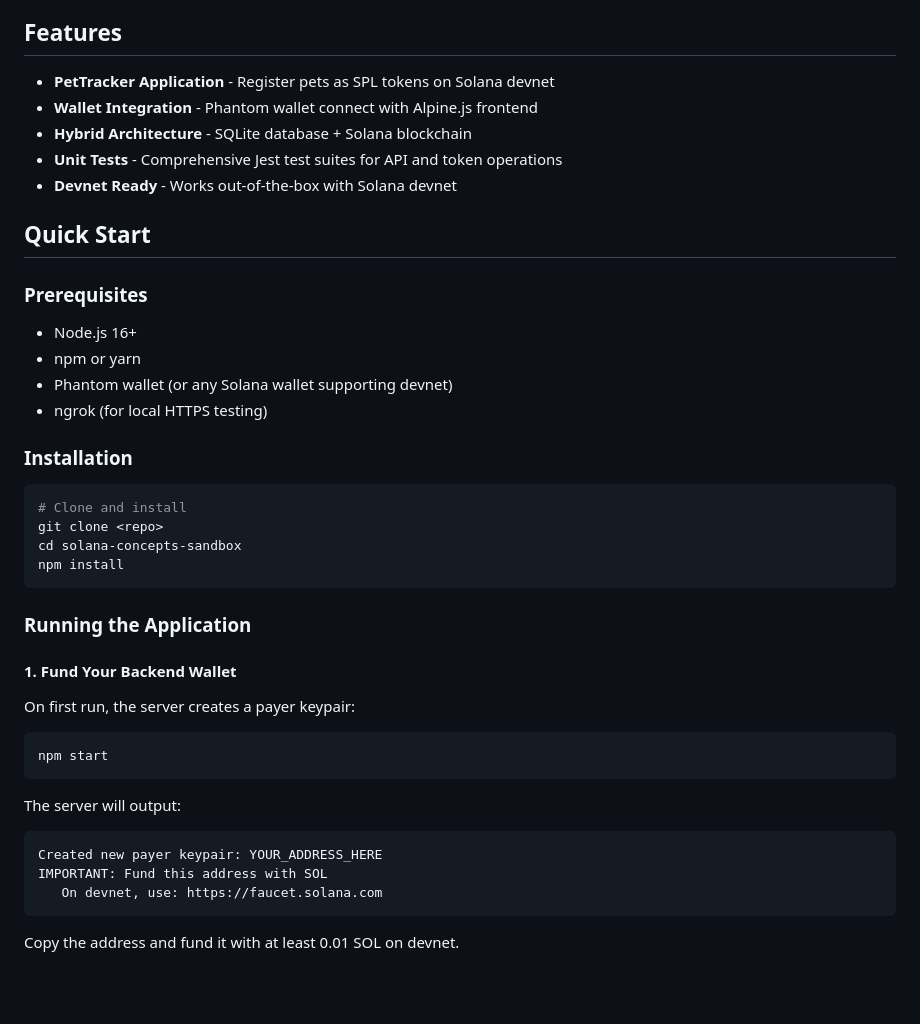
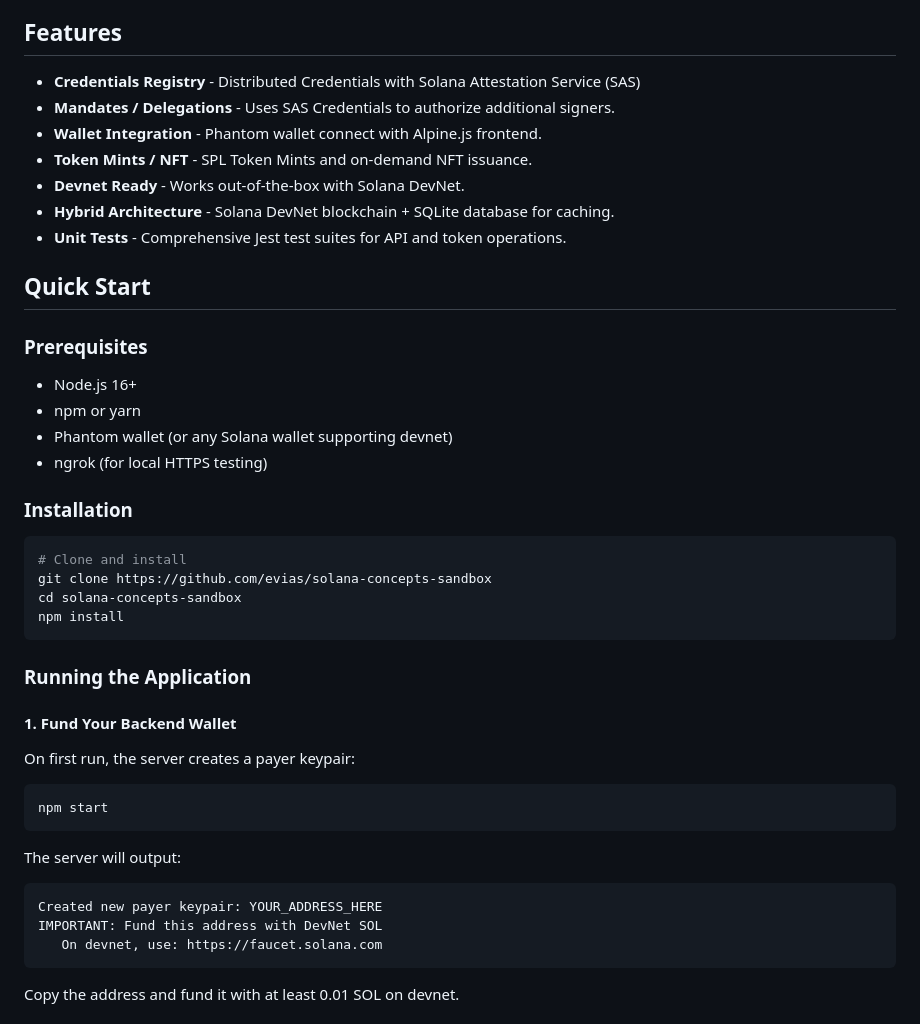
Before and after one commit to evias/solana-concepts-sandbox, a Markdown page: README.md, the part around one of its changes. Rendered like a GitHub page; blank space fills up the shorter version.

````diff
--- a/README.md
+++ b/README.md
@@ -9,11 +9,13 @@ Use at your own risk. See LICENSE for the complete terms and liability limitatio
 
 ## Features
 
-- **PetTracker Application** - Register pets as SPL tokens on Solana devnet
-- **Wallet Integration** - Phantom wallet connect with Alpine.js frontend
-- **Hybrid Architecture** - SQLite database + Solana blockchain
-- **Unit Tests** - Comprehensive Jest test suites for API and token operations
-- **Devnet Ready** - Works out-of-the-box with Solana devnet
+- **Credentials Registry** - Distributed Credentials with Solana Attestation Service (SAS)
+- **Mandates / Delegations** - Uses SAS Credentials to authorize additional signers.
+- **Wallet Integration** - Phantom wallet connect with Alpine.js frontend.
+- **Token Mints / NFT** - SPL Token Mints and on-demand NFT issuance.
+- **Devnet Ready** - Works out-of-the-box with Solana DevNet.
+- **Hybrid Architecture** - Solana DevNet blockchain + SQLite database for caching.
+- **Unit Tests** - Comprehensive Jest test suites for API and token operations.
 
 ## Quick Start
 
@@ -27,7 +29,7 @@ Use at your own risk. See LICENSE for the complete terms and liability limitatio
 
 ```bash
 # Clone and install
-git clone <repo>
+git clone https://github.com/evias/solana-concepts-sandbox
 cd solana-concepts-sandbox
 npm install
 ```
@@ -44,7 +46,7 @@ npm start
 The server will output:
 ```
 Created new payer keypair: YOUR_ADDRESS_HERE
-IMPORTANT: Fund this address with SOL
+IMPORTANT: Fund this address with DevNet SOL
    On devnet, use: https://faucet.solana.com
 ```
 
````
Also changed, not shown: other parts of README.md (+15 -12 lines).
